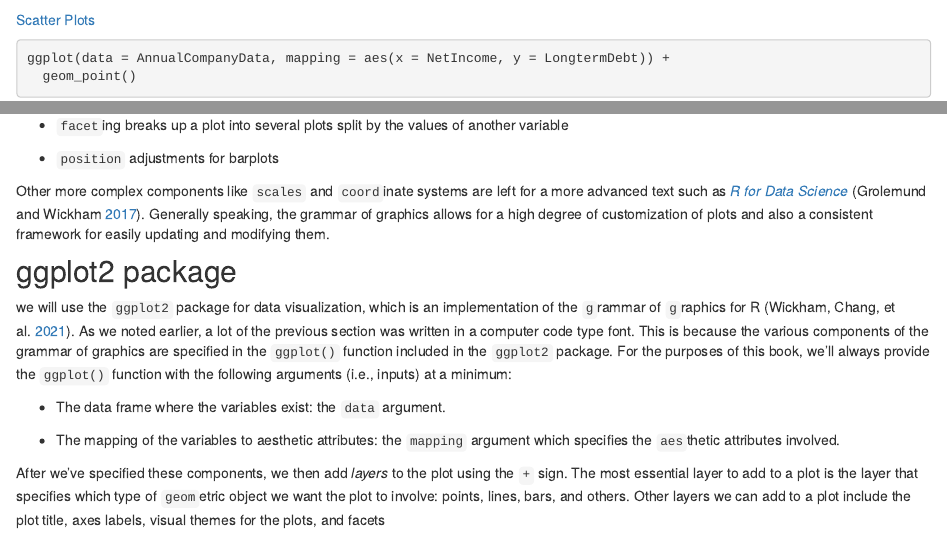
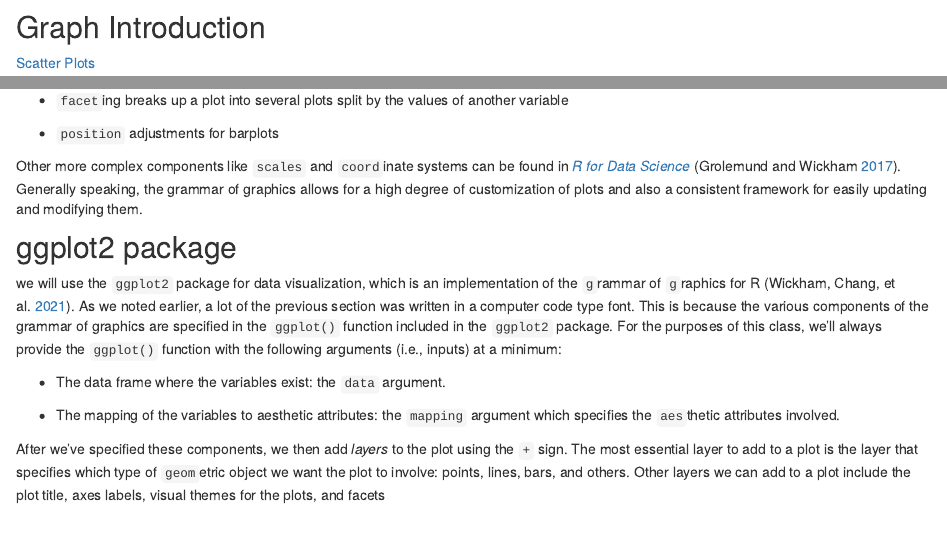
Before and after one commit to Professor-Hunt/ACC3053, an R Markdown document (Module_5.Rmd): the page in a window 1100 px wide, from 1230 px down, and a second part further down, joined at a grey line. Rendered offline with R 4.5, knitr and Pandoc, with nearby package versions; drawn as R Markdown's standard HTML page in place of the format the file asks for; some code elsewhere in the file could not run offline.

Commit message:
update mod 5

````diff
--- a/Module_5.Rmd
+++ b/Module_5.Rmd
@@ -34,6 +34,8 @@ library(curl)
 
 load(curl("https://raw.githubusercontent.com/Professor-Hunt/ACC3053/main/data/AnnualCompanyData.Rda"))
 ```
+
+## Graph Introduction
 
 [Scatter Plots](https://moderndive.com/2-viz.html#scatterplots)
 
@@ -101,11 +103,11 @@ There are other components of the grammar of graphics we can control as well. As
 
 -   `position` adjustments for barplots
 
-Other more complex components like `scales` and `coord`inate systems are left for a more advanced text such as [*R for Data Science*](http://r4ds.had.co.nz/data-visualisation.html#aesthetic-mappings) (Grolemund and Wickham [2017](https://moderndive.com/2-viz.html#ref-rds2016)). Generally speaking, the grammar of graphics allows for a high degree of customization of plots and also a consistent framework for easily updating and modifying them.
+Other more complex components like `scales` and `coord`inate systems can be found in [*R for Data Science*](http://r4ds.had.co.nz/data-visualisation.html#aesthetic-mappings) (Grolemund and Wickham [2017](https://moderndive.com/2-viz.html#ref-rds2016)). Generally speaking, the grammar of graphics allows for a high degree of customization of plots and also a consistent framework for easily updating and modifying them.
 
 ## ggplot2 package
 
-we will use the `ggplot2` package for data visualization, which is an implementation of the `g`rammar of `g`raphics for R (Wickham, Chang, et al. [2021](https://moderndive.com/2-viz.html#ref-R-ggplot2)). As we noted earlier, a lot of the previous section was written in a computer code type font. This is because the various components of the grammar of graphics are specified in the `ggplot()` function included in the `ggplot2` package. For the purposes of this book, we'll always provide the `ggplot()` function with the following arguments (i.e., inputs) at a minimum:
+we will use the `ggplot2` package for data visualization, which is an implementation of the `g`rammar of `g`raphics for R (Wickham, Chang, et al. [2021](https://moderndive.com/2-viz.html#ref-R-ggplot2)). As we noted earlier, a lot of the previous section was written in a computer code type font. This is because the various components of the grammar of graphics are specified in the `ggplot()` function included in the `ggplot2` package. For the purposes of this class, we'll always provide the `ggplot()` function with the following arguments (i.e., inputs) at a minimum:
 
 -   The data frame where the variables exist: the `data` argument.
 
````
Also changed, not shown: docs/search.json, 1 other file.
